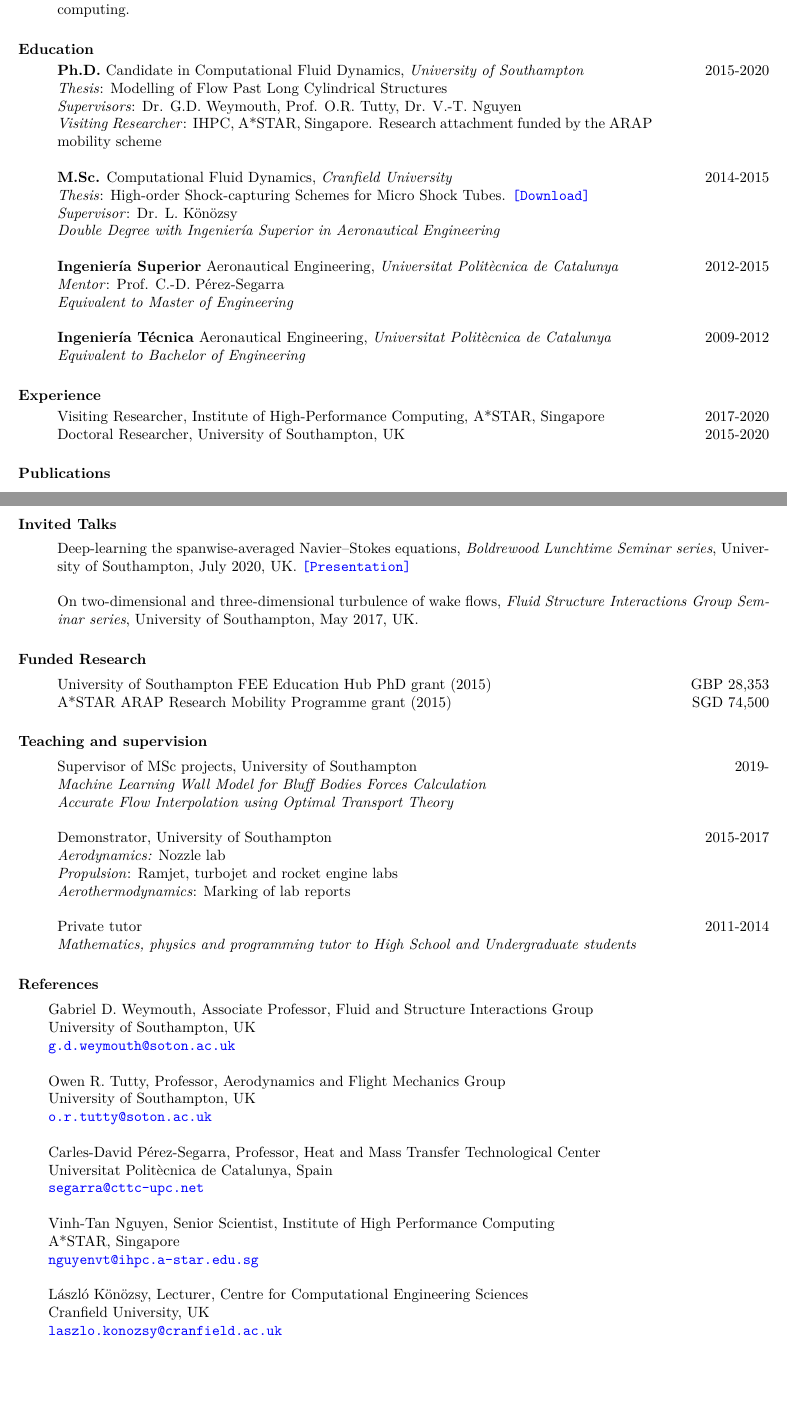
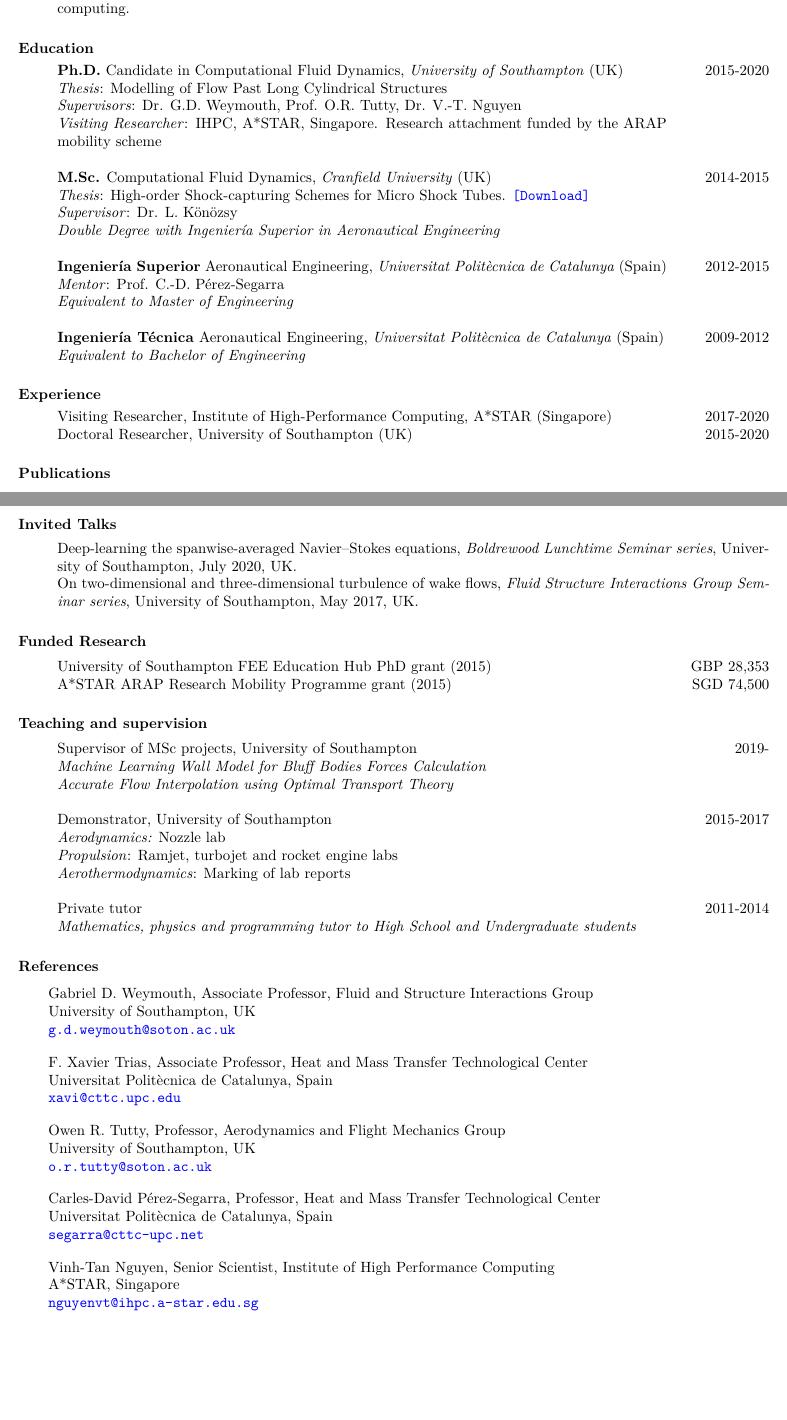
Before and after one commit to b-fg/CV.tex, a LaTeX CV (cv.tex, which reads res.cls): two parts of pages 1 and 2 of 2, joined at a grey line, cut so that both start at the same text. Compiled offline with pdfLaTeX.

Commit message:
Tiny modifications.

```diff
--- a/cv.tex
+++ b/cv.tex
@@ -5,6 +5,8 @@
 \usepackage{xcolor}
 \usepackage{romannum}
 \usepackage{fancyhdr}
+\usepackage{etaremune}
+\renewcommand{\labelenumi}{[\theenumi]}
 \usepackage[left=0.75in, right=1.25in,top=0.75in,bottom=0.75in]{geometry}
 \usepackage{array}
 \usepackage{hyperref}
@@ -67,22 +69,22 @@ Computational fluid dynamics, turbulence modelling, deep learning and data-drive
 
 \section{Education}
 \begin{p3}
-\begin{tabular}{p{\dimexpr 0.85\linewidth-2\tabcolsep} >{\raggedleft\arraybackslash}p{\dimexpr 0.15\linewidth-\tabcolsep}}
-\textbf{Ph.D.} Candidate in Computational Fluid Dynamics, \textit{University of Southampton} &  2015-2020\\
+\begin{tabular}{p{\dimexpr 0.87\linewidth-2\tabcolsep} >{\raggedleft\arraybackslash}p{\dimexpr 0.13\linewidth-\tabcolsep}}
+\textbf{Ph.D.} Candidate in Computational Fluid Dynamics, \textit{University of Southampton} (UK) &  2015-2020\\
 \textit{Thesis}: Modelling of Flow Past Long Cylindrical Structures & \\
 \textit{Supervisors}: Dr. G.D. Weymouth, Prof. O.R. Tutty, Dr. V.-T. Nguyen & \\
 \textit{Visiting Researcher}: IHPC, A*STAR, Singapore. Research attachment funded by the ARAP mobility scheme&  \\
 \\
-\textbf{M.Sc.} Computational Fluid Dynamics, \textit{Cranfield University} &  2014-2015\\
+\textbf{M.Sc.} Computational Fluid Dynamics, \textit{Cranfield University} (UK) &  2014-2015\\
 \textit{Thesis}: High-order Shock-capturing Schemes for Micro Shock Tubes. \href{https://b-fg.github.io/thesis/Font_Garcia 2015 - High-order Shock-capturing Schemes for Micro Shock Tubes.pdf}{\texttt{[Download]}}& \\
 \textit{Supervisor}: Dr. L. K\"{o}n\"{o}zsy & \\
 \textit{Double Degree with Ingenier\'{i}a Superior in Aeronautical Engineering} & \\
 \\
-\textbf{Ingenier\'{i}a Superior} Aeronautical Engineering, \textit{Universitat Polit\`{e}cnica de Catalunya} &  2012-2015\\
+\textbf{Ingenier\'{i}a Superior} Aeronautical Engineering, \textit{Universitat Polit\`{e}cnica de Catalunya} (Spain) &  2012-2015\\
 \textit{Mentor}: Prof. C.-D. P\'{e}rez-Segarra & \\
 \textit{Equivalent to Master of Engineering} & \\
 \\
-\textbf{Ingenier\'{i}a T\'{e}cnica} Aeronautical Engineering, \textit{Universitat Polit\`{e}cnica de Catalunya} &  2009-2012\\
+\textbf{Ingenier\'{i}a T\'{e}cnica} Aeronautical Engineering, \textit{Universitat Polit\`{e}cnica de Catalunya} (Spain) &  2009-2012\\
 \textit{Equivalent to Bachelor of Engineering} &
 \end{tabular}
 \end{p3}
@@ -126,10 +129,11 @@ Font, B., Weymouth, G.D.  \&  Tutty, O.R. 2016  A two-dimensional model for thre
+\item Font, B., Weymouth, G.D.  \&  Tutty, O.R. 2016  A two-dimensional model for three-dimensional symmetric flows. \textit{UK Fluids Conference}, London, UK. \href{https://www.imperial.ac.uk/media/imperial-college/faculty-of-engineering/aeronautics/UK-Fluids-Conference-2016-booklet.pdf}{\texttt{[Abstract]}}
+\end{etaremune}
 \end{p}
 
 \section{Invited Talks}\vspace{0.5cm}
 \begin{p}
 Deep-learning the spanwise-averaged Navier--Stokes equations, \textit{Boldrewood Lunchtime Seminar series}, University of Southampton, July 2020, UK.
-\href{https://github.com/b-fg/BLS2020}{\texttt{[Presentation]}}\\
-\\
+
 On two-dimensional and three-dimensional turbulence of wake flows, \textit{Fluid Structure Interactions Group Seminar series}, University of Southampton, May 2017, UK.
 \end{p}
 
@@ -159,35 +163,34 @@ Private tutor & 2011-2014\\
 \end{tabular}
 \end{p1}
 
-\section{References}\vspace{0.5cm}
-\begin{p1}
-Gabriel D. Weymouth, Associate Professor, Fluid and Structure Interactions Group\\
-University of Southampton, UK\\
-\href{mailto:g.d.weymouth@soton.ac.uk}{\texttt{g.d.weymouth@soton.ac.uk}}\\
-\\
-Owen R. Tutty, Professor, Aerodynamics and Flight Mechanics Group\\
-University of Southampton, UK\\
-\href{mailto:o.r.tutty@soton.ac.uk}{\texttt{o.r.tutty@soton.ac.uk}} \\
-\\
-Carles-David P\'{e}rez-Segarra, Professor, Heat and Mass Transfer Technological Center\\
-Universitat Polit\`{e}cnica de Catalunya, Spain\\
-\href{mailto:segarra@cttc-upc.net}{\texttt{segarra@cttc-upc.net}}\\
-\\
-Vinh-Tan Nguyen, Senior Scientist, Institute of High Performance Computing\\
-A*STAR, Singapore \\
-\href{mailto:nguyenvt@ihpc.a-star.edu.sg}{\texttt{nguyenvt@ihpc.a-star.edu.sg}}\\
-\\
-L\'{a}szl\'{o} K\"{o}n\"{o}zsy, Lecturer, Centre for Computational Engineering Sciences\\
-Cranfield University, UK\\
-\href{mailto:laszlo.konozsy@cranfield.ac.uk}{\texttt{laszlo.konozsy@cranfield.ac.uk}} \\
+\section{References}\vspace{0.2cm}
+\begin{p1}\setlength{\parskip}{1em}
+Gabriel D. Weymouth, Associate Professor, Fluid and Structure Interactions Group\newline
+University of Southampton, UK\newline
+\href{mailto:g.d.weymouth@soton.ac.uk}{\texttt{g.d.weymouth@soton.ac.uk}}
+
+F. Xavier Trias, Associate Professor, Heat and Mass Transfer Technological Center\newline
+Universitat Polit\`{e}cnica de Catalunya, Spain\newline
+\href{mailto:g.d.weymouth@soton.ac.uk}{\texttt{xavi@cttc.upc.edu}}
+
+Owen R. Tutty, Professor, Aerodynamics and Flight Mechanics Group\newline
+University of Southampton, UK\newline
+\href{mailto:o.r.tutty@soton.ac.uk}{\texttt{o.r.tutty@soton.ac.uk}}
+
+Carles-David P\'{e}rez-Segarra, Professor, Heat and Mass Transfer Technological Center\newline
+Universitat Polit\`{e}cnica de Catalunya, Spain\newline
+\href{mailto:segarra@cttc-upc.net}{\texttt{segarra@cttc-upc.net}}
+
+Vinh-Tan Nguyen, Senior Scientist, Institute of High Performance Computing\newline
+A*STAR, Singapore\newline
+\href{mailto:nguyenvt@ihpc.a-star.edu.sg}{\texttt{nguyenvt@ihpc.a-star.edu.sg}}
+% \\
+% L\'{a}szl\'{o} K\"{o}n\"{o}zsy, Lecturer, Centre for Computational Engineering Sciences\\
+% Cranfield University, UK\\
+% \href{mailto:laszlo.konozsy@cranfield.ac.uk}{\texttt{laszlo.konozsy@cranfield.ac.uk}} \\
 \end{p1}
-
-% \section{Peer-reviewed Symposium Proceedings}
 % \section{Professional Societies}
 % \section{Awards \& Honors}
 % \section{Relevant Skills}
-
-
-
 \end{resume}
 \end{document}
--- a/res.cls
+++ b/res.cls
@@ -200,7 +200,7 @@
 \ExecuteOptions{overlapped,centered}
 \ProcessOptions\relax
 
-\nofiles	     % resume's don't need .aux files
+% \nofiles	     % resume's don't need .aux files
 
 
 \newtoks\tabular@text		    % holds the current list being processed
```
Also changed, not shown: cv.pdf, cv.tex (31 more changed lines).
